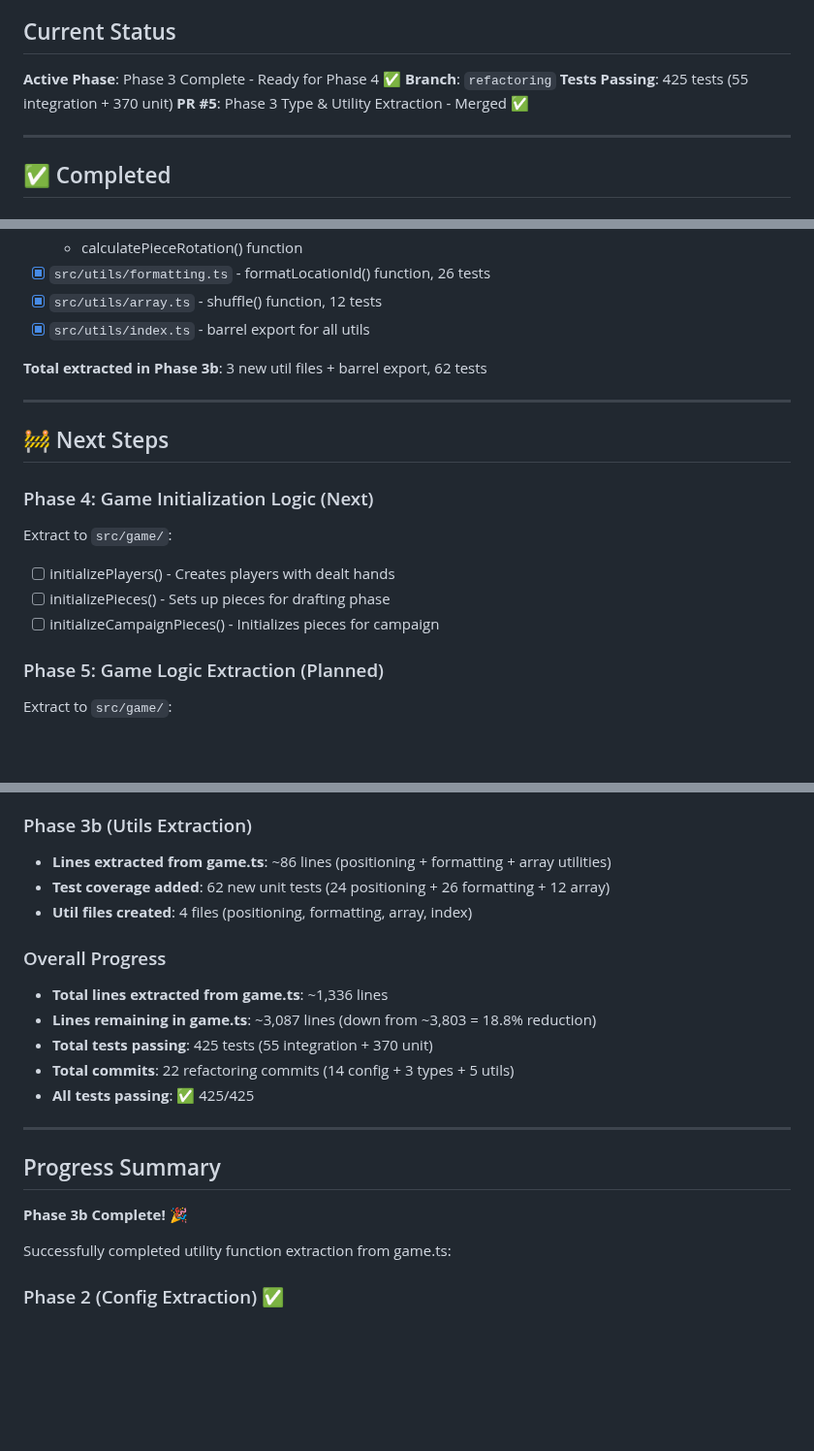
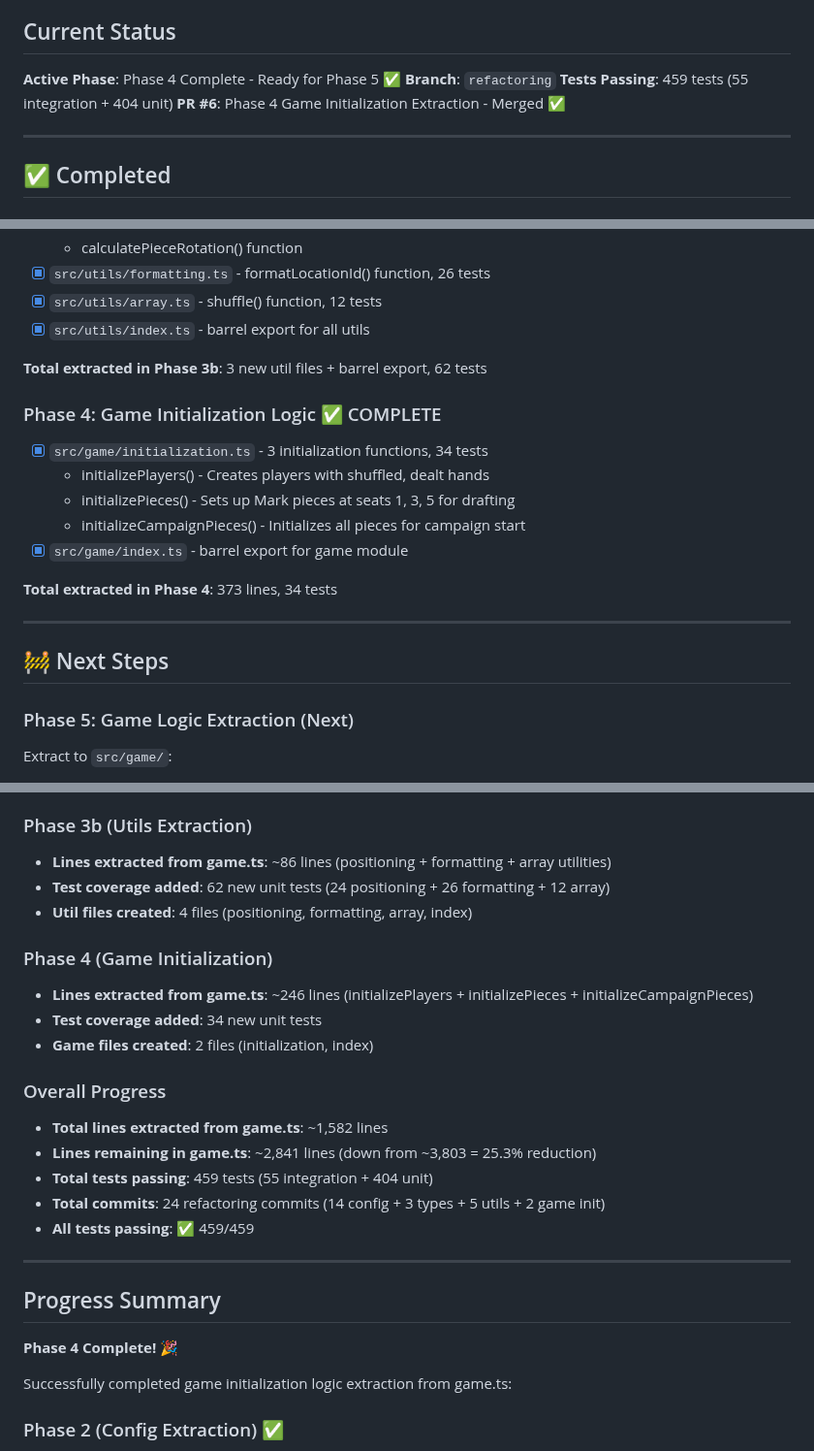
Before and after one commit to Snoopy-too/kred-online, a Markdown page: REFACTORING_PROGRESS.md, 3 parts joined by grey strips. Shown at 97% size. GitHub-like rendering; blank space fills up the shorter version.

Commit message:
docs: update REFACTORING_PROGRESS.md for Phase 4 completion

```diff
--- a/REFACTORING_PROGRESS.md
+++ b/REFACTORING_PROGRESS.md
@@ -4,10 +4,10 @@ Last updated: 2025-11-23
 
 ## Current Status
 
-**Active Phase**: Phase 3 Complete - Ready for Phase 4 ✅
+**Active Phase**: Phase 4 Complete - Ready for Phase 5 ✅
 **Branch**: `refactoring`
-**Tests Passing**: 425 tests (55 integration + 370 unit)
-**PR #5**: Phase 3 Type & Utility Extraction - Merged ✅
+**Tests Passing**: 459 tests (55 integration + 404 unit)
+**PR #6**: Phase 4 Game Initialization Extraction - Merged ✅
 
 ---
 
@@ -74,19 +74,21 @@ Last updated: 2025-11-23
 
 **Total extracted in Phase 3b**: 3 new util files + barrel export, 62 tests
 
+### Phase 4: Game Initialization Logic ✅ COMPLETE
+
+- [x] `src/game/initialization.ts` - 3 initialization functions, 34 tests
+  - initializePlayers() - Creates players with shuffled, dealt hands
+  - initializePieces() - Sets up Mark pieces at seats 1, 3, 5 for drafting
+  - initializeCampaignPieces() - Initializes all pieces for campaign start
+- [x] `src/game/index.ts` - barrel export for game module
+
+**Total extracted in Phase 4**: 373 lines, 34 tests
+
 ---
 
 ## 🚧 Next Steps
 
-### Phase 4: Game Initialization Logic (Next)
-
-Extract to `src/game/`:
-
-- [ ] initializePlayers() - Creates players with dealt hands
-- [ ] initializePieces() - Sets up pieces for drafting phase
-- [ ] initializeCampaignPieces() - Initializes pieces for campaign
-
-### Phase 5: Game Logic Extraction (Planned)
+### Phase 5: Game Logic Extraction (Next)
 
 Extract to `src/game/`:
 
@@ -165,21 +170,27 @@ kred-online/
 - **Test coverage added**: 62 new unit tests (24 positioning + 26 formatting + 12 array)
 - **Util files created**: 4 files (positioning, formatting, array, index)
 
+### Phase 4 (Game Initialization)
+
+- **Lines extracted from game.ts**: ~246 lines (initializePlayers + initializePieces + initializeCampaignPieces)
+- **Test coverage added**: 34 new unit tests
+- **Game files created**: 2 files (initialization, index)
+
 ### Overall Progress
 
-- **Total lines extracted from game.ts**: ~1,336 lines
-- **Lines remaining in game.ts**: ~3,087 lines (down from ~3,803 = 18.8% reduction)
-- **Total tests passing**: 425 tests (55 integration + 370 unit)
-- **Total commits**: 22 refactoring commits (14 config + 3 types + 5 utils)
-- **All tests passing**: ✅ 425/425
+- **Total lines extracted from game.ts**: ~1,582 lines
+- **Lines remaining in game.ts**: ~2,841 lines (down from ~3,803 = 25.3% reduction)
+- **Total tests passing**: 459 tests (55 integration + 404 unit)
+- **Total commits**: 24 refactoring commits (14 config + 3 types + 5 utils + 2 game init)
+- **All tests passing**: ✅ 459/459
 
 ---
 
 ## Progress Summary
 
-**Phase 3b Complete!** 🎉
+**Phase 4 Complete!** 🎉
 
-Successfully completed utility function extraction from game.ts:
+Successfully completed game initialization logic extraction from game.ts:
 
 ### Phase 2 (Config Extraction) ✅
 
```
Also changed, not shown: other parts of REFACTORING_PROGRESS.md (+21 -3 lines).
